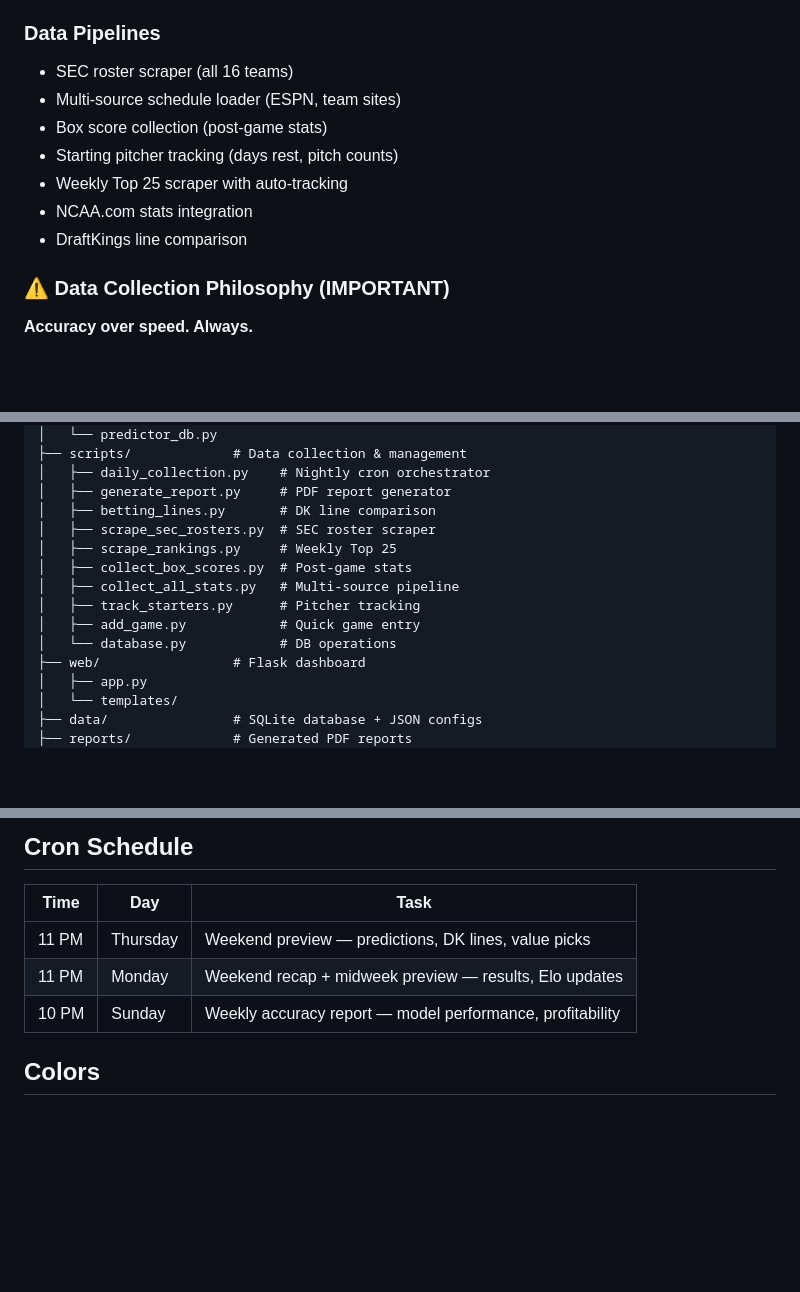
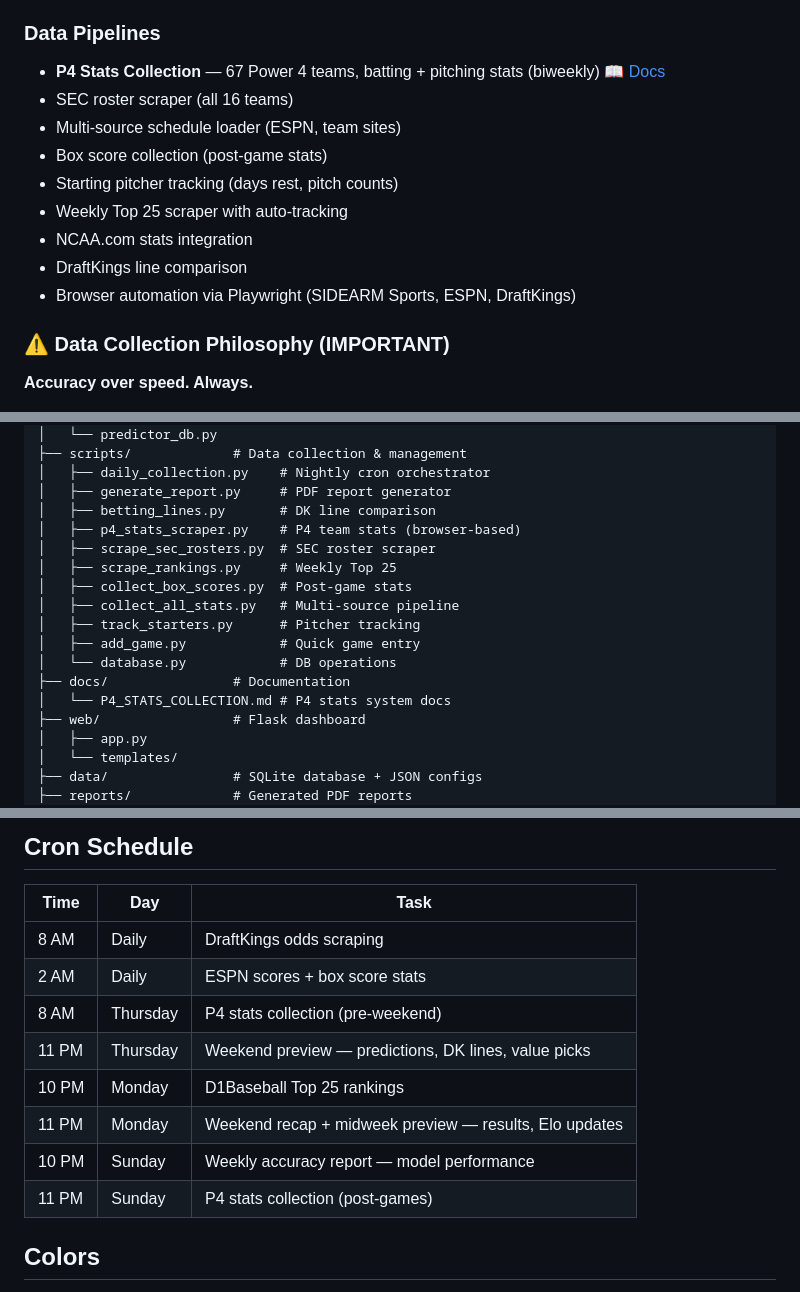
Before and after one commit to sams-claude-bot/college-baseball-predictor, a Markdown page: README.md, 3 parts joined by grey strips. Rendered like a GitHub page; blank space fills up the shorter version.

```diff
--- a/README.md
+++ b/README.md
@@ -54,6 +54,7 @@ Bayesian blending shifts weight from preseason priors to actual performance:
 - **Models** — Ensemble weights, accuracy tracking
 
 ### Data Pipelines
+- **P4 Stats Collection** — 67 Power 4 teams, batting + pitching stats (biweekly) [📖 Docs](docs/P4_STATS_COLLECTION.md)
 - SEC roster scraper (all 16 teams)
 - Multi-source schedule loader (ESPN, team sites)
 - Box score collection (post-game stats)
@@ -61,6 +62,7 @@ Bayesian blending shifts weight from preseason priors to actual performance:
 - Weekly Top 25 scraper with auto-tracking
 - NCAA.com stats integration
 - DraftKings line comparison
+- Browser automation via Playwright (SIDEARM Sports, ESPN, DraftKings)
 
 ### ⚠️ Data Collection Philosophy (IMPORTANT)
 **Accuracy over speed. Always.**
@@ -108,6 +110,7 @@ Don't just give up — document what's available so we can revisit.
 │   ├── daily_collection.py    # Nightly cron orchestrator
 │   ├── generate_report.py     # PDF report generator
 │   ├── betting_lines.py       # DK line comparison
+│   ├── p4_stats_scraper.py    # P4 team stats (browser-based)
 │   ├── scrape_sec_rosters.py  # SEC roster scraper
 │   ├── scrape_rankings.py     # Weekly Top 25
 │   ├── collect_box_scores.py  # Post-game stats
@@ -115,6 +118,8 @@ Don't just give up — document what's available so we can revisit.
 │   ├── track_starters.py      # Pitcher tracking
 │   ├── add_game.py            # Quick game entry
 │   └── database.py            # DB operations
+├── docs/                # Documentation
+│   └── P4_STATS_COLLECTION.md # P4 stats system docs
 ├── web/                 # Flask dashboard
 │   ├── app.py
 │   └── templates/
@@ -150,9 +155,14 @@ python3 scripts/scrape_rankings.py show
 
 | Time | Day | Task |
 |------|-----|------|
+| 8 AM | Daily | DraftKings odds scraping |
+| 2 AM | Daily | ESPN scores + box score stats |
+| 8 AM | Thursday | P4 stats collection (pre-weekend) |
 | 11 PM | Thursday | Weekend preview — predictions, DK lines, value picks |
+| 10 PM | Monday | D1Baseball Top 25 rankings |
 | 11 PM | Monday | Weekend recap + midweek preview — results, Elo updates |
-| 10 PM | Sunday | Weekly accuracy report — model performance, profitability |
+| 10 PM | Sunday | Weekly accuracy report — model performance |
+| 11 PM | Sunday | P4 stats collection (post-games) |
 
 ## Colors
 
```
Also changed, not shown: docs/P4_STATS_COLLECTION.md (added, +309 -0 lines).
